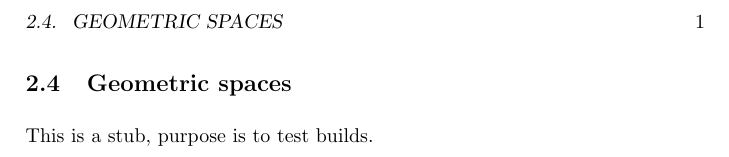
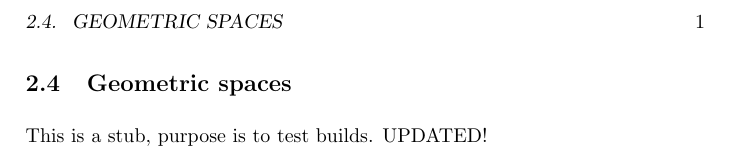
Before and after one commit to jakebian/OTIM-toen-mastercourse, a LaTeX document (chapters/lecture2-3.tex): part of the page, cut so that both start at the same text. Compiled offline with pdfLaTeX.

Commit message:
test build

```diff
--- a/chapters/lecture2-3.tex
+++ b/chapters/lecture2-3.tex
@@ -7,6 +7,6 @@
 
 \section{Geometric spaces}
 
-This is a stub, purpose is to test builds.
+This is a stub, purpose is to test builds. UPDATED!
 
 \end{document}
```
